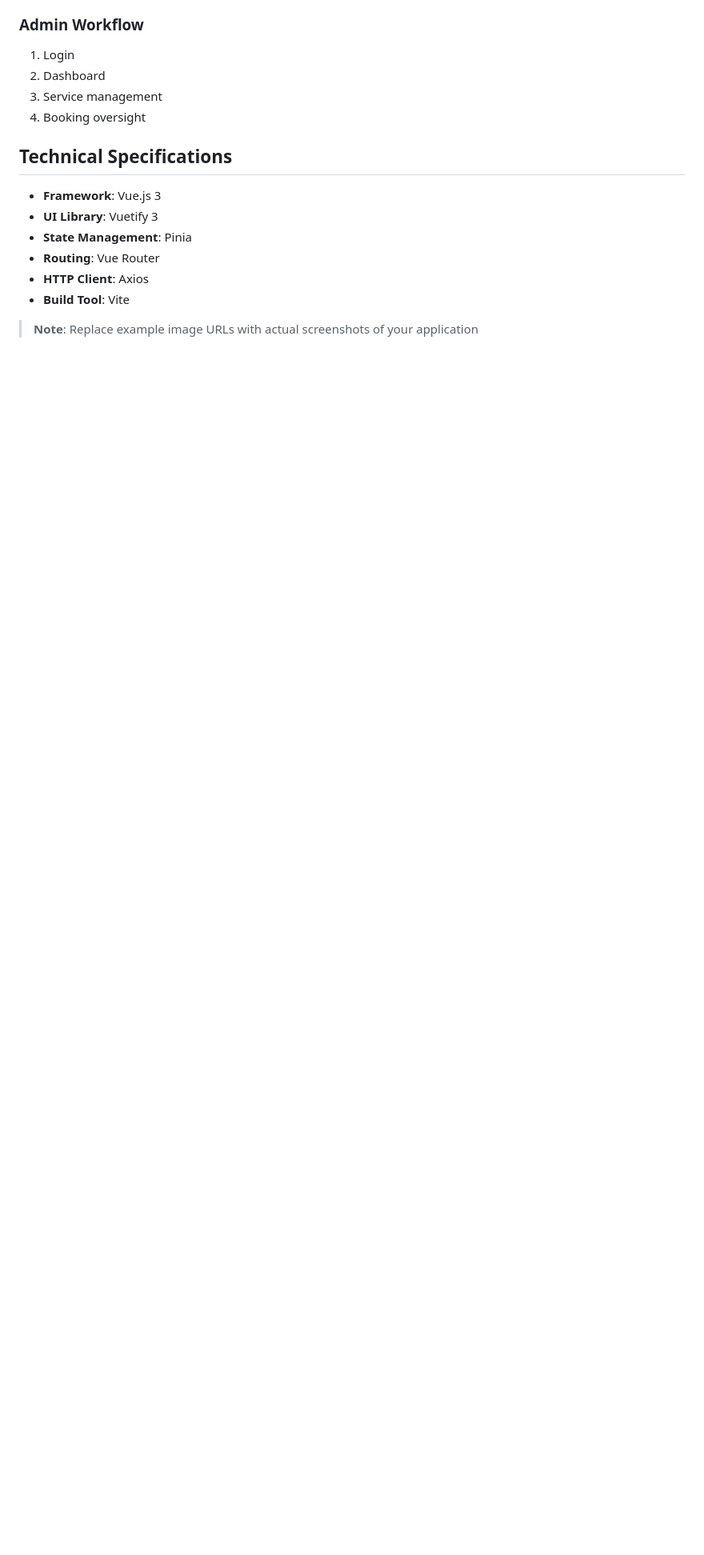
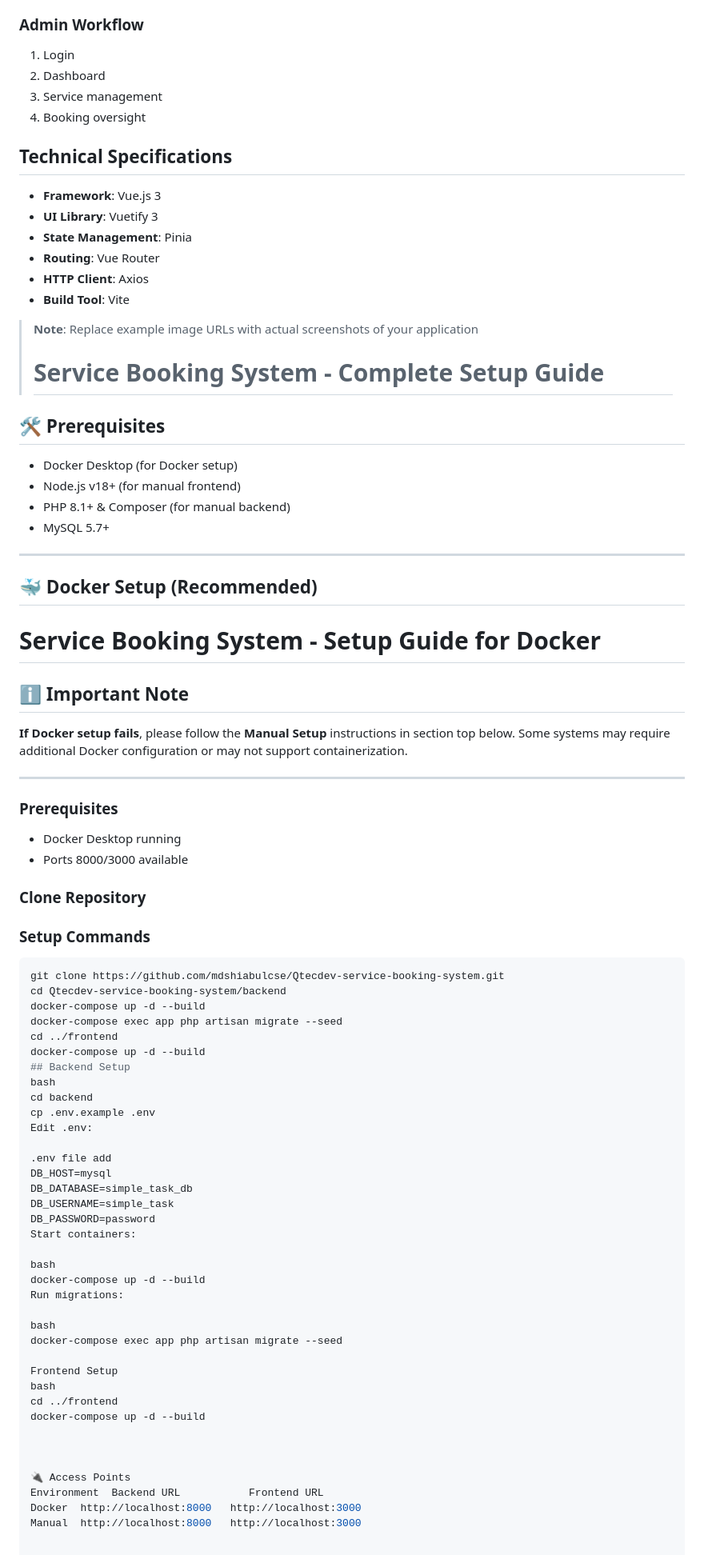
Before and after one commit to mdshiabulcse/Qtecdev-service-booking-system, a Markdown page: BACKEND_FRONTEND_README.md, the part around the change. Shown: that part at 80% size. GitHub-like rendering; blank space fills up the shorter version.

Commit message:
docker configuration add

````diff
--- a/BACKEND_FRONTEND_README.md
+++ b/BACKEND_FRONTEND_README.md
@@ -376,3 +376,71 @@ npm run dev
 - **Build Tool**: Vite
 
 > **Note**: Replace example image URLs with actual screenshots of your application
+>
+>
+>
+>
+> # Service Booking System - Complete Setup Guide
+
+## 🛠️ Prerequisites
+- Docker Desktop (for Docker setup)
+- Node.js v18+ (for manual frontend)
+- PHP 8.1+ & Composer (for manual backend)
+- MySQL 5.7+
+
+---
+
+## 🐳 Docker Setup (Recommended)
+
+# Service Booking System - Setup Guide for Docker
+
+## ℹ️ Important Note
+**If Docker setup fails**, please follow the **Manual Setup** instructions in section top below. Some systems may require additional Docker configuration or may not support containerization.
+
+---
+
+### Prerequisites
+- Docker Desktop running
+- Ports 8000/3000 available
+
+### Clone Repository
+
+### Setup Commands
+```bash
+git clone https://github.com/mdshiabulcse/Qtecdev-service-booking-system.git
+cd Qtecdev-service-booking-system/backend
+docker-compose up -d --build
+docker-compose exec app php artisan migrate --seed
+cd ../frontend
+docker-compose up -d --build
+## Backend Setup
+bash
+cd backend
+cp .env.example .env
+Edit .env:
+
+.env file add
+DB_HOST=mysql
+DB_DATABASE=simple_task_db
+DB_USERNAME=simple_task
+DB_PASSWORD=password
+Start containers:
+
+bash
+docker-compose up -d --build
+Run migrations:
+
+bash
+docker-compose exec app php artisan migrate --seed
+
+Frontend Setup
+bash
+cd ../frontend
+docker-compose up -d --build
+
+
+
+🔌 Access Points
+Environment	 Backend URL	       Frontend URL
+Docker	http://localhost:8000	http://localhost:3000
+Manual	http://localhost:8000	http://localhost:3000
````
